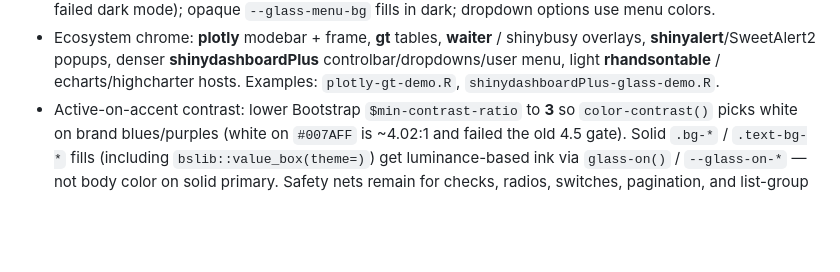
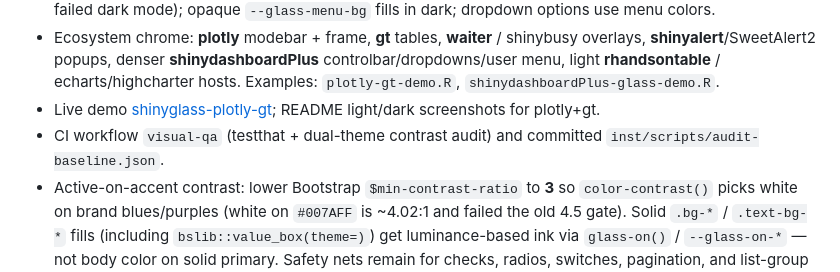
Before and after one commit to ericrayanderson/shinyglass, a Markdown page: NEWS.md, the part around the change. Drawn GitHub-style; blank space fills up the shorter version.

```diff
--- a/NEWS.md
+++ b/NEWS.md
@@ -49,6 +49,10 @@
   **shinydashboardPlus** controlbar/dropdowns/user menu, light
   **rhandsontable** / echarts/highcharter hosts. Examples:
   `plotly-gt-demo.R`, `shinydashboardPlus-glass-demo.R`.
+* Live demo [shinyglass-plotly-gt](https://ericrayanderson.shinyapps.io/shinyglass-plotly-gt/);
+  README light/dark screenshots for plotly+gt.
+* CI workflow `visual-qa` (testthat + dual-theme contrast audit) and committed
+  `inst/scripts/audit-baseline.json`.
 * Active-on-accent contrast: lower Bootstrap `$min-contrast-ratio` to **3** so
   `color-contrast()` picks white on brand blues/purples (white on `#007AFF` is
   ~4.02:1 and failed the old 4.5 gate). Solid `.bg-*` / `.text-bg-*` fills
```
Also changed, not shown: README.md (+7 -0 lines), inst/scripts/VISUAL-QA.md (+8 -5 lines), man/figures/plotly-gt-dark.png (added), man/figures/plotly-gt.png (added), 8 other files.
